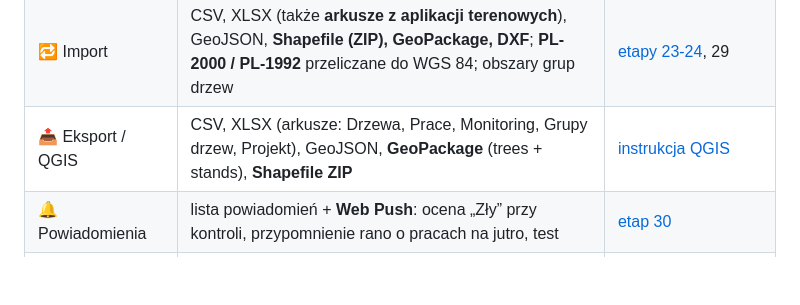
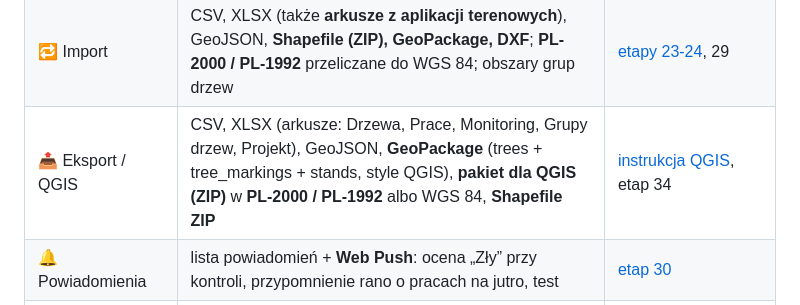
Before and after one commit to przemyslawwlodarczyk90/ArboMachine, a Markdown page: README.md, the part around the change. GitHub-like rendering; blank space fills up the shorter version.

Commit message:
Etap 34: README i instrukcja QGIS - pakiet dla QGIS, uklady PL-2000 / PL-1992, style i checklista testu

```diff
--- a/README.md
+++ b/README.md
@@ -38,7 +38,7 @@ komunikaty błędów API są po angielsku (kontrakt), frontend tłumaczy je w `u
 | 🛰️ Podkłady | OpenStreetMap, **ortofotomapa i mapa topograficzna Geoportalu**, nakładka **działek ewidencyjnych** (KIEG); **warstwy referencyjne z QGIS** (GeoJSON / SHP / GPKG / DXF) pod drzewami | etap 31 |
 | 📄 Dokument | „Dokument projektu” PDF: dane zlecenia, podsumowanie, zestawienie drzew, gospodarka, grupy, karty drzew ze zdjęciami | etap 22 + rozszerzenia |
 | 🔁 Import | CSV, XLSX (także **arkusze z aplikacji terenowych**), GeoJSON, **Shapefile (ZIP), GeoPackage, DXF**; **PL-2000 / PL-1992** przeliczane do WGS 84; obszary grup drzew | [etapy 23-24](docs/discovery/etap-23-import-export.md), 29 |
-| 📤 Eksport / QGIS | CSV, XLSX (arkusze: Drzewa, Prace, Monitoring, Grupy drzew, Projekt), GeoJSON, **GeoPackage** (trees + stands), **Shapefile ZIP** | [instrukcja QGIS](docs/integrations/qgis.md) |
+| 📤 Eksport / QGIS | CSV, XLSX (arkusze: Drzewa, Prace, Monitoring, Grupy drzew, Projekt), GeoJSON, **GeoPackage** (trees + tree_markings + stands, style QGIS), **pakiet dla QGIS (ZIP)** w **PL-2000 / PL-1992** albo WGS 84, **Shapefile ZIP** | [instrukcja QGIS](docs/integrations/qgis.md), etap 34 |
 | 🔔 Powiadomienia | lista powiadomień + **Web Push**: ocena „Zły” przy kontroli, przypomnienie rano o pracach na jutro, test | [etap 30](docs/discovery/etap-30-integracje-i-finalizacja.md) |
 | 📅 Kalendarz | eksport prac z terminami do **.ics** (Google / Outlook / Apple) | etap 30 |
 | 📴 Offline | odczyty z pamięci urządzenia, kolejka zmian (drzewa, lokalizacja, prace, waloryzacja, kontrole, oznaczenia) i synchronizacja; **tryb terenowy** (mapa na cały ekran + panel drzewa, przygotowanie projektu bez zasięgu); **zdjęcia bez zasięgu** wysyłane po połączeniu bez duplikatów | [etap 26](docs/discovery/etap-26-offline.md), 32, 33 |
```
Also changed, not shown: docs/integrations/qgis.md (+23 -9 lines).
